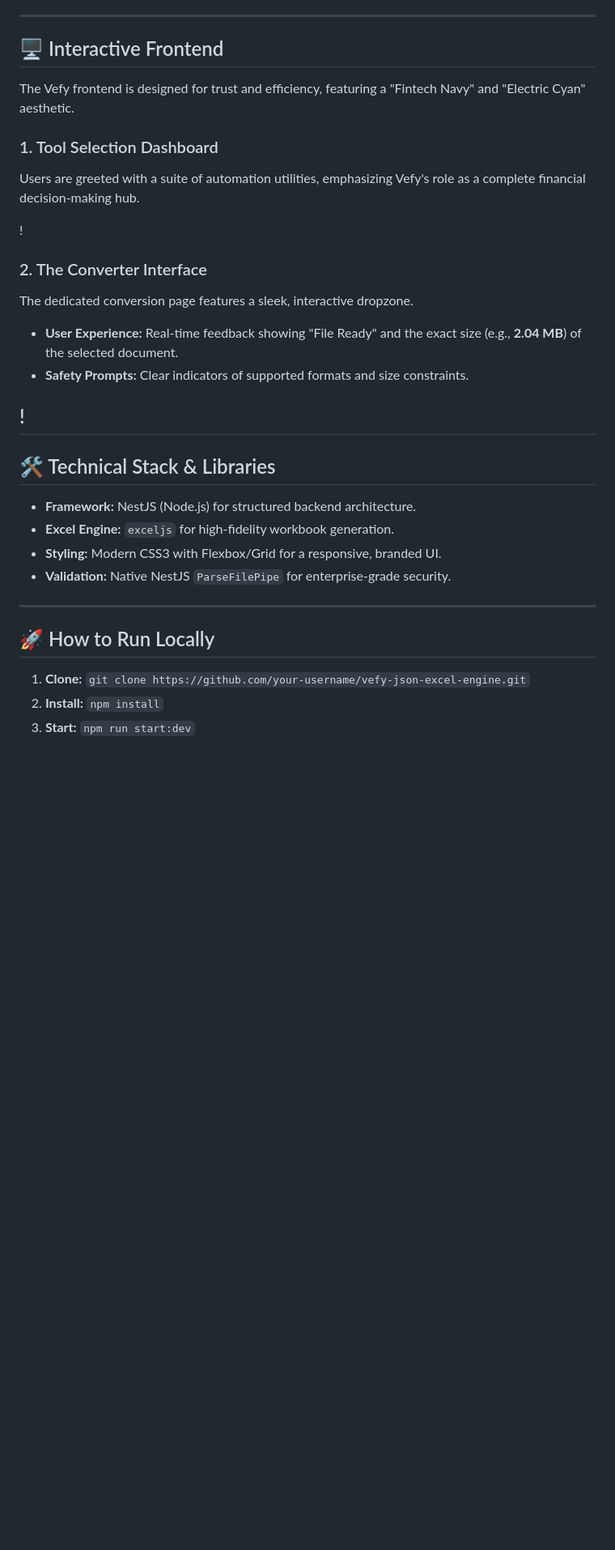
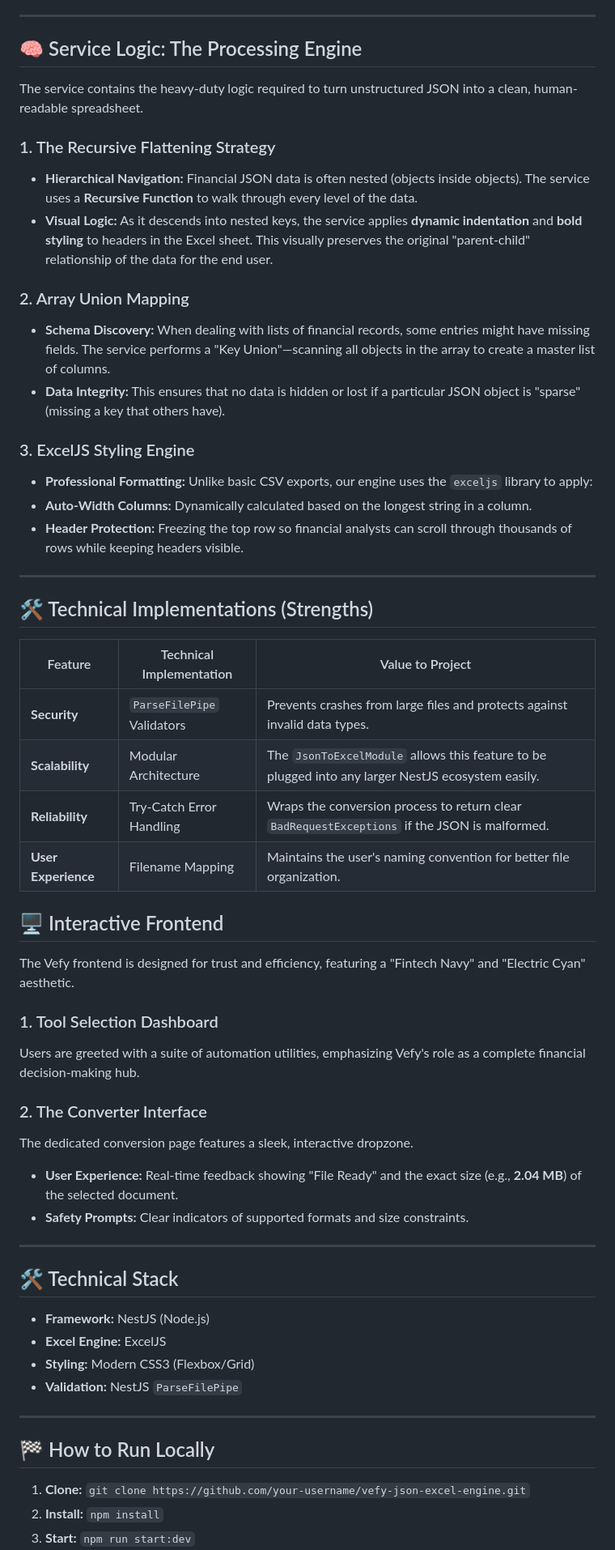
Before and after one commit to Sasisekhargopidesi/Vefy-s-JSON-Excel-Engine, a Markdown page: README.md, the part around one of its changes. Shown at 81% size. GitHub-like rendering; blank space fills up the shorter version.

```diff
--- a/README.md
+++ b/README.md
@@ -69,5 +70,39 @@ The `JsonToExcelModule` encapsulates the logic, following the **Provider Pattern
 
 ---
+
+## 🧠 Service Logic: The Processing Engine
+
+The service contains the heavy-duty logic required to turn unstructured JSON into a clean, human-readable spreadsheet.
+
+### 1. The Recursive Flattening Strategy
+
+* **Hierarchical Navigation:** Financial JSON data is often nested (objects inside objects). The service uses a **Recursive Function** to walk through every level of the data.
+* **Visual Logic:** As it descends into nested keys, the service applies **dynamic indentation** and **bold styling** to headers in the Excel sheet. This visually preserves the original "parent-child" relationship of the data for the end user.
+
+### 2. Array Union Mapping
+
+* **Schema Discovery:** When dealing with lists of financial records, some entries might have missing fields. The service performs a "Key Union"—scanning all objects in the array to create a master list of columns.
+* **Data Integrity:** This ensures that no data is hidden or lost if a particular JSON object is "sparse" (missing a key that others have).
+
+### 3. ExcelJS Styling Engine
+
+* **Professional Formatting:** Unlike basic CSV exports, our engine uses the `exceljs` library to apply:
+* **Auto-Width Columns:** Dynamically calculated based on the longest string in a column.
+* **Header Protection:** Freezing the top row so financial analysts can scroll through thousands of rows while keeping headers visible.
+
+
+
+---
+
+## 🛠️ Technical Implementations (Strengths)
+
+| Feature | Technical Implementation | Value to Project |
+| --- | --- | --- |
+| **Security** | `ParseFilePipe` Validators | Prevents crashes from large files and protects against invalid data types. |
+| **Scalability** | Modular Architecture | The `JsonToExcelModule` allows this feature to be plugged into any larger NestJS ecosystem easily. |
+| **Reliability** | Try-Catch Error Handling | Wraps the conversion process to return clear `BadRequestExceptions` if the JSON is malformed. |
+| **User Experience** | Filename Mapping | Maintains the user's naming convention for better file organization. |
+
 
 ## 🖥️ Interactive Frontend
 
@@ -77,8 +112,6 @@ The Vefy frontend is designed for trust and efficiency, featuring a "Fintech Nav
 
 Users are greeted with a suite of automation utilities, emphasizing Vefy's role as a complete financial decision-making hub.
 
-!
-
 ### 2. The Converter Interface
 
 The dedicated conversion page features a sleek, interactive dropzone.
@@ -86,18 +119,18 @@ The dedicated conversion page features a sleek, interactive dropzone.
 * **User Experience:** Real-time feedback showing "File Ready" and the exact size (e.g., **2.04 MB**) of the selected document.
 * **Safety Prompts:** Clear indicators of supported formats and size constraints.
 
-## !
+---
 
-## 🛠️ Technical Stack & Libraries
+## 🛠️ Technical Stack
 
-* **Framework:** NestJS (Node.js) for structured backend architecture.
-* **Excel Engine:** `exceljs` for high-fidelity workbook generation.
-* **Styling:** Modern CSS3 with Flexbox/Grid for a responsive, branded UI.
-* **Validation:** Native NestJS `ParseFilePipe` for enterprise-grade security.
+* **Framework:** NestJS (Node.js)
+* **Excel Engine:** ExcelJS
+* **Styling:** Modern CSS3 (Flexbox/Grid)
+* **Validation:** NestJS `ParseFilePipe`
 
 ---
 
-## 🚀 How to Run Locally
+## 🏁 How to Run Locally
 
 1. **Clone:** `git clone https://github.com/your-username/vefy-json-excel-engine.git`
 2. **Install:** `npm install`
```
Also changed, not shown: other parts of README.md (+23 -23 lines).
